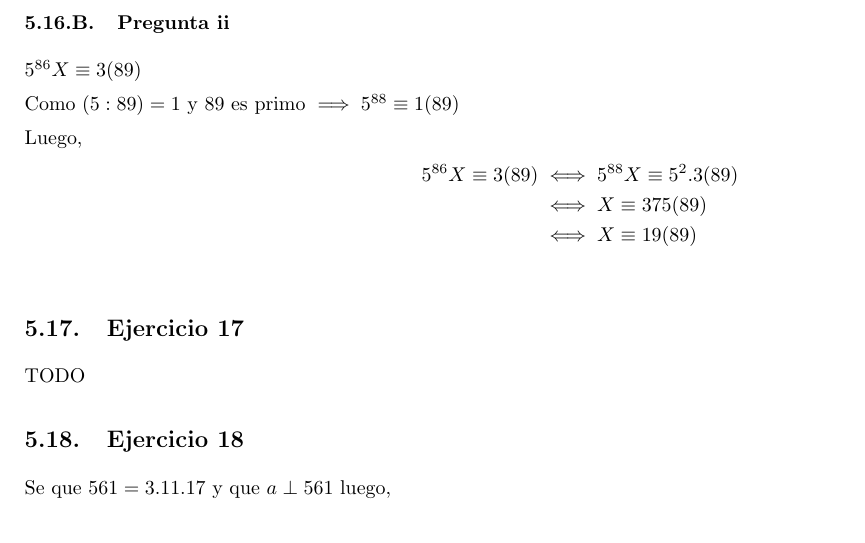
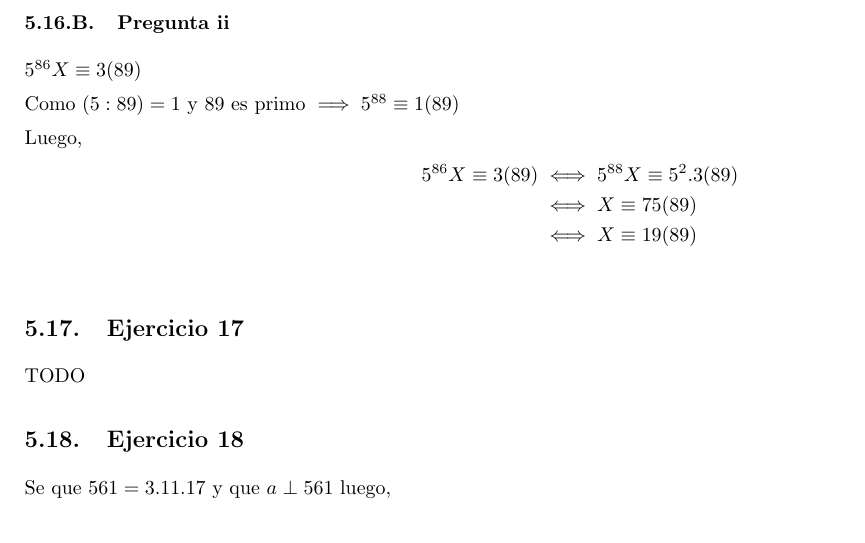
Before and after one commit to yagopajarino/uba-algebraI, a LaTeX document (practicas/soluciones/Práctica 5.tex): part of page 14 of 19, cut so that both start at the same text. Compiled offline with pdfLaTeX.

Commit message:
Fix P5 E16B

```diff
--- a/practicas/soluciones/Práctica 5.tex
+++ b/practicas/soluciones/Práctica 5.tex
@@ -1043,7 +1043,7 @@ Como $ (5:89) = 1 $ y 89 es primo $ \implies 5^{88} \equiv 1(89) $
 Luego,
 \begin{align*}
     5^{86}X \equiv 3(89) &\iff 5^{88}X \equiv 5^2.3(89) \\
-    &\iff X \equiv 375(89) \\
+    &\iff X \equiv 75(89) \\
     &\iff X \equiv 19(89) \\
 \end{align*}
 
```
Also changed, not shown: practicas/soluciones/Práctica 5.pdf.
